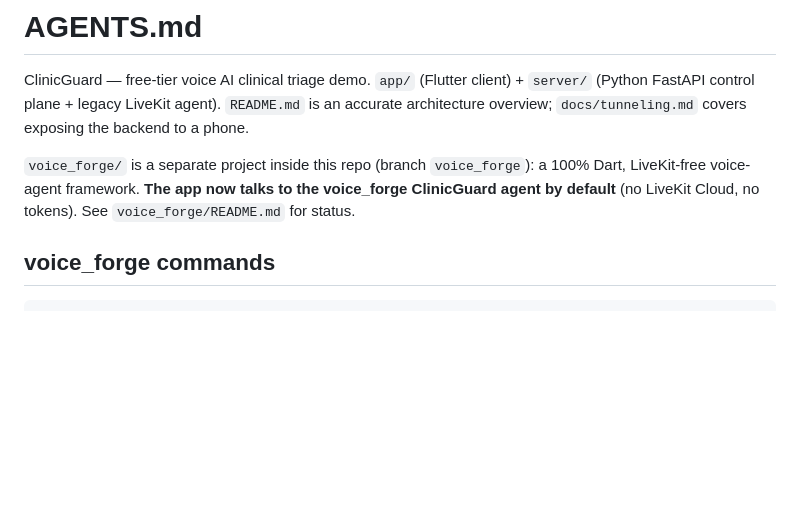
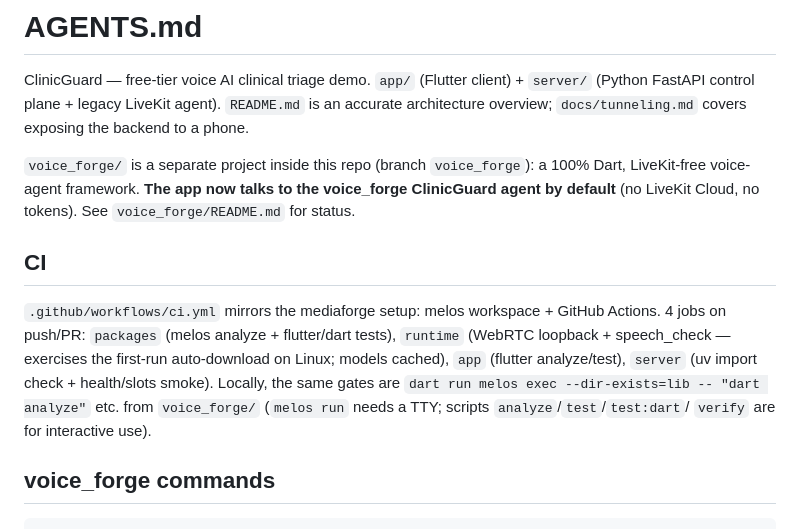
Before and after one commit to iamudesharma/clinicguard, a Markdown page: AGENTS.md, the part around the change. Drawn GitHub-style; blank space fills up the shorter version.

Commit message:
docs: AGENTS.md CI section

```diff
--- a/AGENTS.md
+++ b/AGENTS.md
@@ -3,6 +3,17 @@
 ClinicGuard — free-tier voice AI clinical triage demo. `app/` (Flutter client) + `server/` (Python FastAPI control plane + legacy LiveKit agent). `README.md` is an accurate architecture overview; `docs/tunneling.md` covers exposing the backend to a phone.
 
 `voice_forge/` is a separate project inside this repo (branch `voice_forge`): a 100% Dart, LiveKit-free voice-agent framework. **The app now talks to the voice_forge ClinicGuard agent by default** (no LiveKit Cloud, no tokens). See `voice_forge/README.md` for status.
+
+## CI
+
+`.github/workflows/ci.yml` mirrors the mediaforge setup: melos workspace +
+GitHub Actions. 4 jobs on push/PR: `packages` (melos analyze + flutter/dart
+tests), `runtime` (WebRTC loopback + speech_check — exercises the first-run
+auto-download on Linux; models cached), `app` (flutter analyze/test), `server`
+(uv import check + health/slots smoke). Locally, the same gates are
+`dart run melos exec --dir-exists=lib -- "dart analyze"` etc. from
+`voice_forge/` (`melos run` needs a TTY; scripts `analyze`/`test`/`test:dart`/
+`verify` are for interactive use).
 
 ## voice_forge commands
 
```
